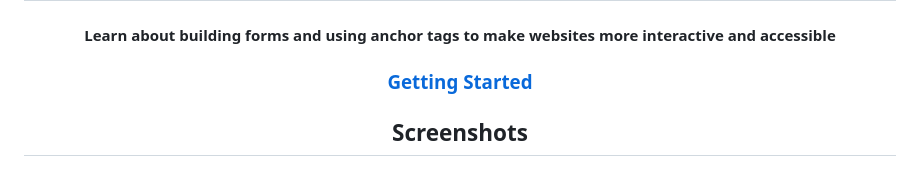
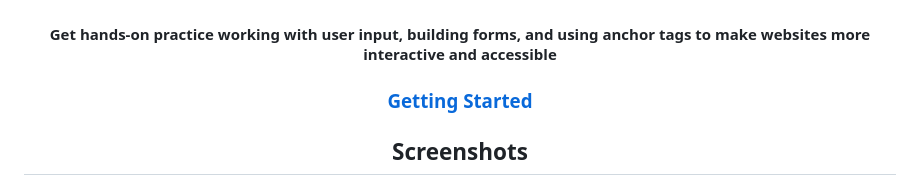
Before and after one commit to RjayBrown/html-css-forms-and-links, a Markdown page: README.md, the part around the change. Drawn GitHub-style.

```diff
--- a/README.md
+++ b/README.md
@@ -6,7 +6,7 @@
     <img src="screenshots/project-logo.png" alt="project-name" height="64">
   </a>
 <h1 align="center">Forms + Links<br> & <br>More CSS Styles</h1>
-<h4>Learn about building forms and using anchor tags to make websites more interactive and accessible</h4>
+<h4>Get hands-on practice working with user input, building forms, and using anchor tags to make websites more interactive and accessible</h4>
 </div>
 
 <div align="center">
```
